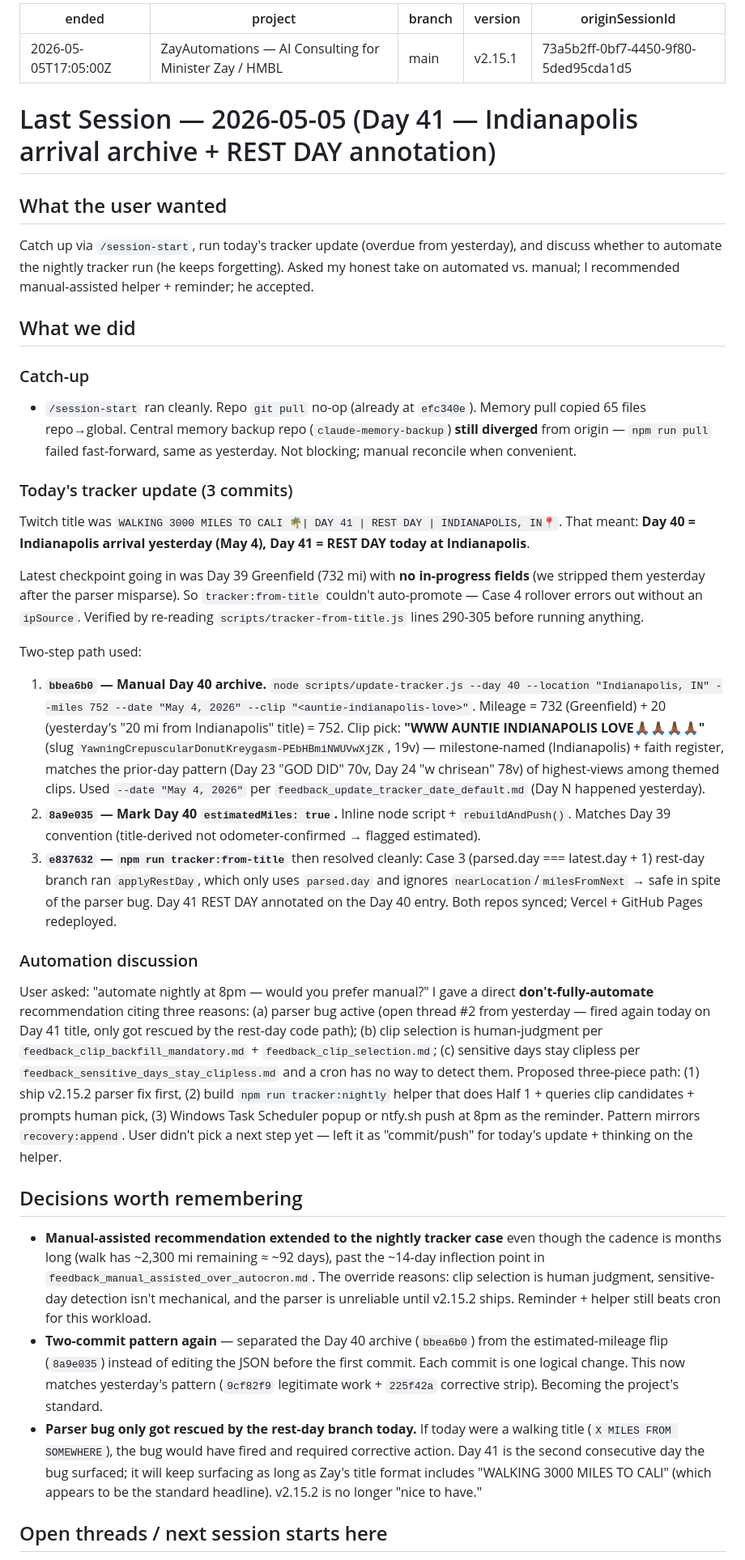
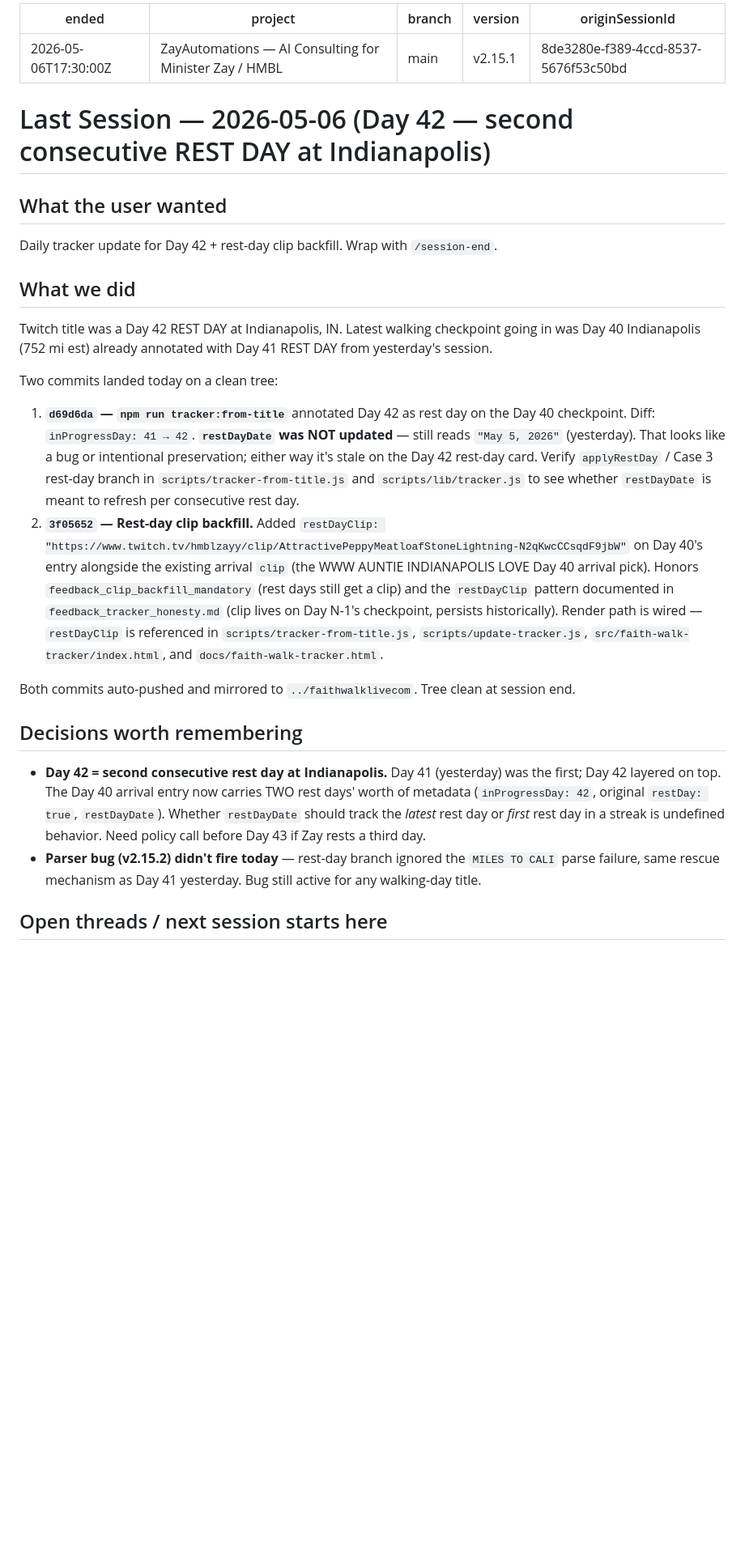
Before and after one commit to 12TribesofIsrael/AIconsultantforHmblzayy, a Markdown page: .claude/memory/LAST_SESSION.md, the part around one of its changes. Shown at 81% size. GitHub-like rendering; blank space fills up the shorter version.

Commit message:
Memory: session-end auto-sync 2026-05-06 (Day 42 rest-day annotation + clip)

```diff
--- a/.claude/memory/LAST_SESSION.md
+++ b/.claude/memory/LAST_SESSION.md
@@ -1,36 +1,27 @@
 ---
-ended: 2026-05-05T17:05:00Z
+ended: 2026-05-06T17:30:00Z
 project: ZayAutomations — AI Consulting for Minister Zay / HMBL
 branch: main
 version: v2.15.1
-originSessionId: 73a5b2ff-0bf7-4450-9f80-5ded95cda1d5
+originSessionId: 8de3280e-f389-4ccd-8537-5676f53c50bd
 ---
-# Last Session — 2026-05-05 (Day 41 — Indianapolis arrival archive + REST DAY annotation)
+# Last Session — 2026-05-06 (Day 42 — second consecutive REST DAY at Indianapolis)
 
 ## What the user wanted
-Catch up via `/session-start`, run today's tracker update (overdue from yesterday), and discuss whether to automate the nightly tracker run (he keeps forgetting). Asked my honest take on automated vs. manual; I recommended manual-assisted helper + reminder; he accepted.
+Daily tracker update for Day 42 + rest-day clip backfill. Wrap with `/session-end`.
 
 ## What we did
+Twitch title was a Day 42 REST DAY at Indianapolis, IN. Latest walking checkpoint going in was Day 40 Indianapolis (752 mi est) already annotated with Day 41 REST DAY from yesterday's session.
 
-### Catch-up
-- `/session-start` ran cleanly. Repo `git pull` no-op (already at `efc340e`). Memory pull copied 65 files repo→global. Central memory backup repo (`claude-memory-backup`) **still diverged** from origin — `npm run pull` failed fast-forward, same as yesterday. Not blocking; manual reconcile when convenient.
+Two commits landed today on a clean tree:
 
-### Today's tracker update (3 commits)
-Twitch title was `WALKING 3000 MILES TO CALI 🌴| DAY 41 | REST DAY | INDIANAPOLIS, IN📍`. That meant: **Day 40 = Indianapolis arrival yesterday (May 4), Day 41 = REST DAY today at Indianapolis**.
+1. **`d69d6da` — `npm run tracker:from-title`** annotated Day 42 as rest day on the Day 40 checkpoint. Diff: `inProgressDay: 41 → 42`. **`restDayDate` was NOT updated** — still reads `"May 5, 2026"` (yesterday). That looks like a bug or intentional preservation; either way it's stale on the Day 42 rest-day card. Verify `applyRestDay` / Case 3 rest-day branch in `scripts/tracker-from-title.js` and `scripts/lib/tracker.js` to see whether `restDayDate` is meant to refresh per consecutive rest day.
+2. **`3f05652` — Rest-day clip backfill.** Added `restDayClip: "https://www.twitch.tv/hmblzayy/clip/AttractivePeppyMeatloafStoneLightning-N2qKwcCCsqdF9jbW"` on Day 40's entry alongside the existing arrival `clip` (the WWW AUNTIE INDIANAPOLIS LOVE Day 40 arrival pick). Honors `feedback_clip_backfill_mandatory` (rest days still get a clip) and the `restDayClip` pattern documented in `feedback_tracker_honesty.md` (clip lives on Day N-1's checkpoint, persists historically). Render path is wired — `restDayClip` is referenced in `scripts/tracker-from-title.js`, `scripts/update-tracker.js`, `src/faith-walk-tracker/index.html`, and `docs/faith-walk-tracker.html`.
 
-Latest checkpoint going in was Day 39 Greenfield (732 mi) with **no in-progress fields** (we stripped them yesterday after the parser misparse). So `tracker:from-title` couldn't auto-promote — Case 4 rollover errors out without an `ipSource`. Verified by re-reading `scripts/tracker-from-title.js` lines 290-305 before running anything.
-
-Two-step path used:
-1. **`bbea6b0` — Manual Day 40 archive.** `node scripts/update-tracker.js --day 40 --location "Indianapolis, IN" --miles 752 --date "May 4, 2026" --clip "<auntie-indianapolis-love>"`. Mileage = 732 (Greenfield) + 20 (yesterday's "20 mi from Indianapolis" title) = 752. Clip pick: **"WWW AUNTIE INDIANAPOLIS LOVE🙏🏾🙏🏾🙏🏾🙏🏾"** (slug `YawningCrepuscularDonutKreygasm-PEbHBmiNWUVwXjZK`, 19v) — milestone-named (Indianapolis) + faith register, matches the prior-day pattern (Day 23 "GOD DID" 70v, Day 24 "w chrisean" 78v) of highest-views among themed clips. Used `--date "May 4, 2026"` per `feedback_update_tracker_date_default.md` (Day N happened yesterday).
-2. **`8a9e035` — Mark Day 40 `estimatedMiles: true`.** Inline node script + `rebuildAndPush()`. Matches Day 39 convention (title-derived not odometer-confirmed → flagged estimated).
-3. **`e837632` — `npm run tracker:from-title`** then resolved cleanly: Case 3 (parsed.day === latest.day + 1) rest-day branch ran `applyRestDay`, which only uses `parsed.day` and ignores `nearLocation`/`milesFromNext` → safe in spite of the parser bug. Day 41 REST DAY annotated on the Day 40 entry. Both repos synced; Vercel + GitHub Pages redeployed.
-
-### Automation discussion
-User asked: "automate nightly at 8pm — would you prefer manual?" I gave a direct **don't-fully-automate** recommendation citing three reasons: (a) parser bug active (open thread #2 from yesterday — fired again today on Day 41 title, only got rescued by the rest-day code path); (b) clip selection is human-judgment per `feedback_clip_backfill_mandatory.md` + `feedback_clip_selection.md`; (c) sensitive days stay clipless per `feedback_sensitive_days_stay_clipless.md` and a cron has no way to detect them. Proposed three-piece path: (1) ship v2.15.2 parser fix first, (2) build `npm run tracker:nightly` helper that does Half 1 + queries clip candidates + prompts human pick, (3) Windows Task Scheduler popup or ntfy.sh push at 8pm as the reminder. Pattern mirrors `recovery:append`. User didn't pick a next step yet — left it as "commit/push" for today's update + thinking on the helper.
+Both commits auto-pushed and mirrored to `../faithwalklivecom`. Tree clean at session end.
 
 ## Decisions worth remembering
-- **Manual-assisted recommendation extended to the nightly tracker case** even though the cadence is months long (walk has ~2,300 mi remaining ≈ ~92 days), past the ~14-day inflection point in `feedback_manual_assisted_over_autocron.md`. The override reasons: clip selection is human judgment, sensitive-day detection isn't mechanical, and the parser is unreliable until v2.15.2 ships. Reminder + helper still beats cron for this workload.
-- **Two-commit pattern again** — separated the Day 40 archive (`bbea6b0`) from the estimated-mileage flip (`8a9e035`) instead of editing the JSON before the first commit. Each commit is one logical change. This now matches yesterday's pattern (`9cf82f9` legitimate work + `225f42a` corrective strip). Becoming the project's standard.
-- **Parser bug only got rescued by the rest-day branch today.** If today were a walking title (`X MILES FROM SOMEWHERE`), the bug would have fired and required corrective action. Day 41 is the second consecutive day the bug surfaced; it will keep surfacing as long as Zay's title format includes "WALKING 3000 MILES TO CALI" (which appears to be the standard headline). v2.15.2 is no longer "nice to have."
+- **Day 42 = second consecutive rest day at Indianapolis.** Day 41 (yesterday) was the first; Day 42 layered on top. The Day 40 arrival entry now carries TWO rest days' worth of metadata (`inProgressDay: 42`, original `restDay: true`, `restDayDate`). Whether `restDayDate` should track the *latest* rest day or *first* rest day in a streak is undefined behavior. Need policy call before Day 43 if Zay rests a third day.
+- **Parser bug (v2.15.2) didn't fire today** — rest-day branch ignored the `MILES TO CALI` parse failure, same rescue mechanism as Day 41 yesterday. Bug still active for any walking-day title.
 
 ## Open threads / next session starts here
```
Also changed, not shown: other parts of .claude/memory/LAST_SESSION.md (+8 -7 lines).
